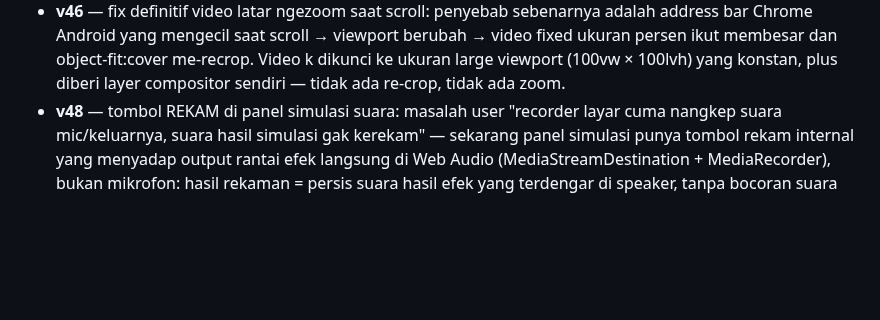
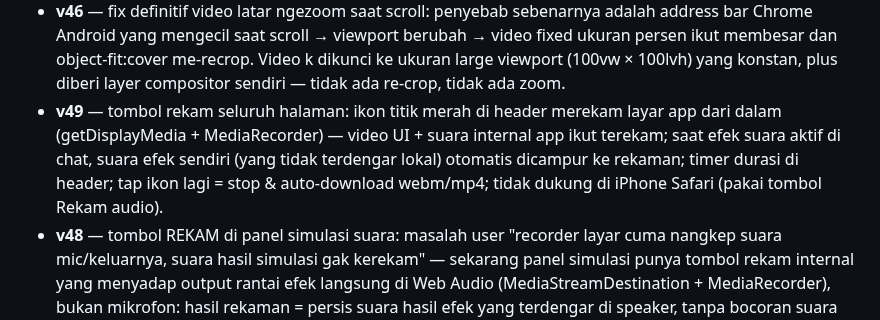
Before and after one commit to akmalseptain/lauchat, a Markdown page: README.md, the part around the change. GitHub-like rendering; blank space fills up the shorter version.

Commit message:
docs: changelog v49 (rekam seluruh halaman)

```diff
--- a/README.md
+++ b/README.md
@@ -140,6 +140,7 @@ docs/img/    — mockup UI untuk dokumentasi
 - **v44** — suara CEWEK/COWOK diganti ke Signalsmith Stretch (library pitch/formant shifter open source MIT kelas industri, WASM ter-vendored utuh di file): pitch ±7 semitone dengan geser formant ±2.5 semitone terkompensasi + tonality preservation, block 40ms (latency 40ms), jauh lebih halus dari PSOLA lama; preset lama tetap jadi fallback otomatis kalau WASM gagal dimuat.
 - **v45** — fix video latar ikut membesar saat scroll di Chrome Android (backdrop-filter di header scrolled memicu bug magnifikasi elemen fixed — diganti latar solid 94%); suara CEWEK/COWOK dinaikkan ke ±9 semitone dengan formant ±4 semitone + block 60ms + splitComputation (kualitas & pitch tracking jauh lebih stabil di shift besar, clarity output bahkan naik); toast simulasi/ejak kini menampilkan engine aktif (Stretch/PSOLA) untuk memudahkan diagnosis.
 - **v46** — fix definitif video latar ngezoom saat scroll: penyebab sebenarnya adalah address bar Chrome Android yang mengecil saat scroll → viewport berubah → video fixed ukuran persen ikut membesar dan object-fit:cover me-recrop. Video k dikunci ke ukuran large viewport (100vw × 100lvh) yang konstan, plus diberi layer compositor sendiri — tidak ada re-crop, tidak ada zoom.
+- **v49** — tombol rekam seluruh halaman: ikon titik merah di header merekam layar app dari dalam (getDisplayMedia + MediaRecorder) — video UI + suara internal app ikut terekam; saat efek suara aktif di chat, suara efek sendiri (yang tidak terdengar lokal) otomatis dicampur ke rekaman; timer durasi di header; tap ikon lagi = stop & auto-download webm/mp4; tidak dukung di iPhone Safari (pakai tombol Rekam audio).
 - **v48** — tombol REKAM di panel simulasi suara: masalah user "recorder layar cuma nangkep suara mic/keluarnya, suara hasil simulasi gak kerekam" — sekarang panel simulasi punya tombol rekam internal yang menyadap output rantai efek langsung di Web Audio (MediaStreamDestination + MediaRecorder), bukan mikrofon: hasil rekaman = persis suara hasil efek yang terdengar di speaker, tanpa bocoran suara luar. Format auto webm/opus (Android/Chrome) atau m4a (iOS fallback), timer MM:SS di tombol, auto-download ke folder Download dengan nama lauchat-<preset>-<unix>.webm. Perekaman otomatis selesai (dan tersimpan) saat ganti preset, STOP, atau keluar dari beranda.
 - **v47** — suara CEWEK di-dandani jadi seksi & deep atas masukan user: pitch turun dari +9 ke +8 semitone (110→175Hz, area sultry alih-alih cerah/tinggi), formant dikembali ke +2.5 semitone (resonansi lebih gelap dan hangat), boost kecerdasan 3.1kHz dibuang dan diganti lowshelf hangat 200Hz — karakter suara perempuan dewasa, bukan cewek ceria.
 
```
